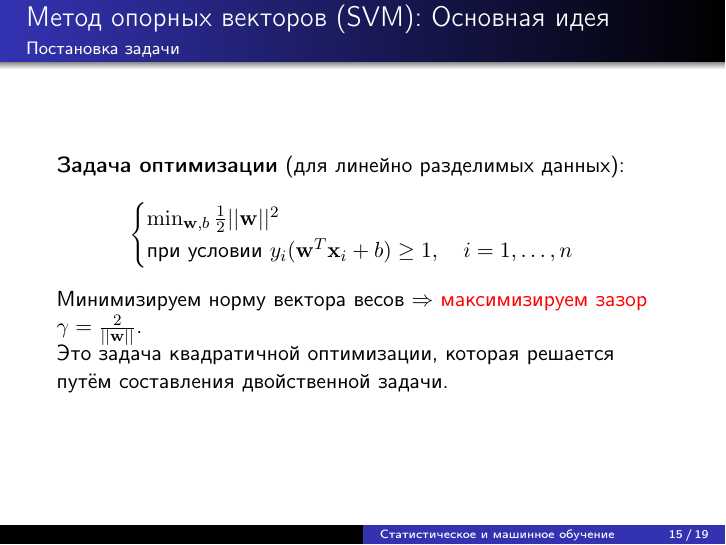
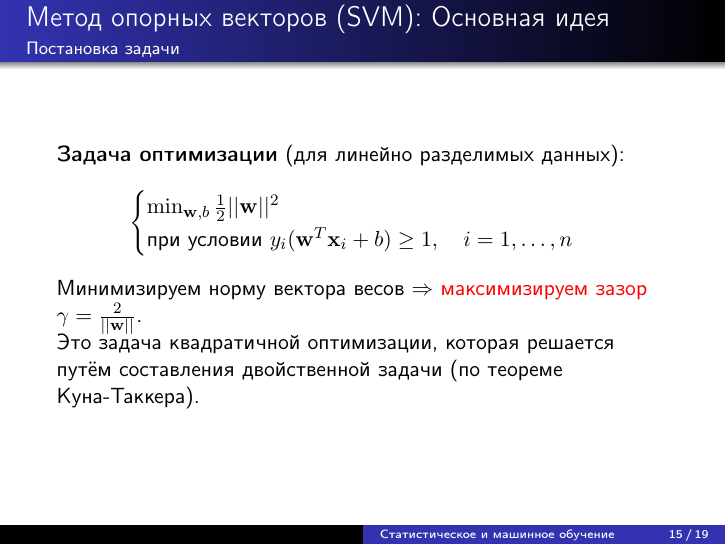
Before and after one commit to SerMisterMish/Statistical_and_Machine_Learning, LaTeX slides (supervised_learning/slides/slides.tex): page 15 of 19. Compiled offline with pdfLaTeX.

Commit message:
Minor fix

```diff
--- a/supervised_learning/slides/slides.tex
+++ b/supervised_learning/slides/slides.tex
@@ -241,7 +241,7 @@
 	\]
 	Минимизируем норму вектора весов $\Rightarrow$ \alert{максимизируем зазор} $\gamma = \frac{2}{||\mathbf{w}||}$.
 
-	Это задача квадратичной оптимизации, которая решается путём составления двойственной задачи.
+	Это задача квадратичной оптимизации, которая решается путём составления двойственной задачи (по теореме Куна-Таккера).
 \end{frame}
 
 \begin{frame}{SVM для линейно неразделимых данных}
```
